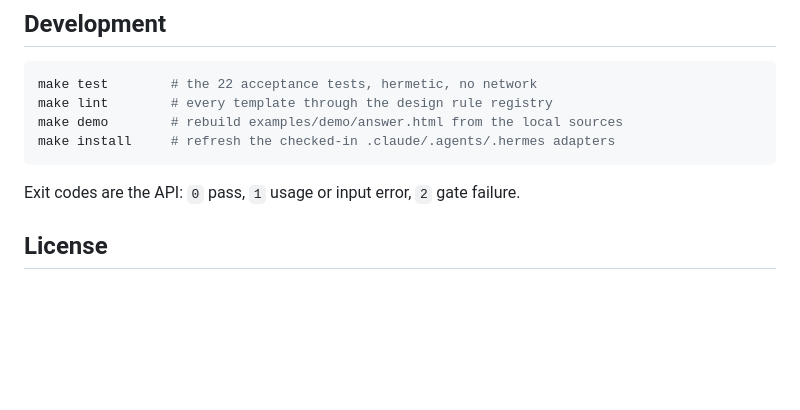
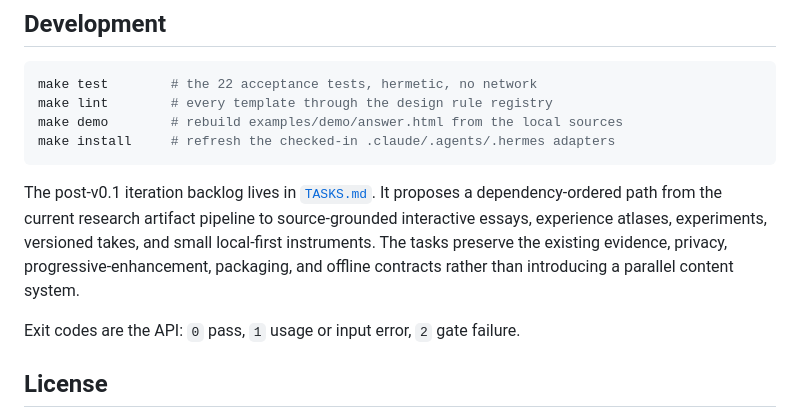
Before and after one commit to selftwo/sourcebook, a Markdown page: README.md, the part around the change. Drawn GitHub-style; blank space fills up the shorter version.

Commit message:
docs: add executable authorship backlog

````diff
--- a/README.md
+++ b/README.md
@@ -298,6 +298,12 @@ make demo        # rebuild examples/demo/answer.html from the local sources
 make install     # refresh the checked-in .claude/.agents/.hermes adapters
 ```
 
+The post-v0.1 iteration backlog lives in [`TASKS.md`](TASKS.md). It proposes a dependency-ordered
+path from the current research artifact pipeline to source-grounded interactive essays, experience
+atlases, experiments, versioned takes, and small local-first instruments. The tasks preserve the
+existing evidence, privacy, progressive-enhancement, packaging, and offline contracts rather than
+introducing a parallel content system.
+
 Exit codes are the API: `0` pass, `1` usage or input error, `2` gate failure.
 
 ## License
````
Also changed, not shown: BUILD.md (+3 -0 lines), TASKS.md (added, +509 -0 lines).
